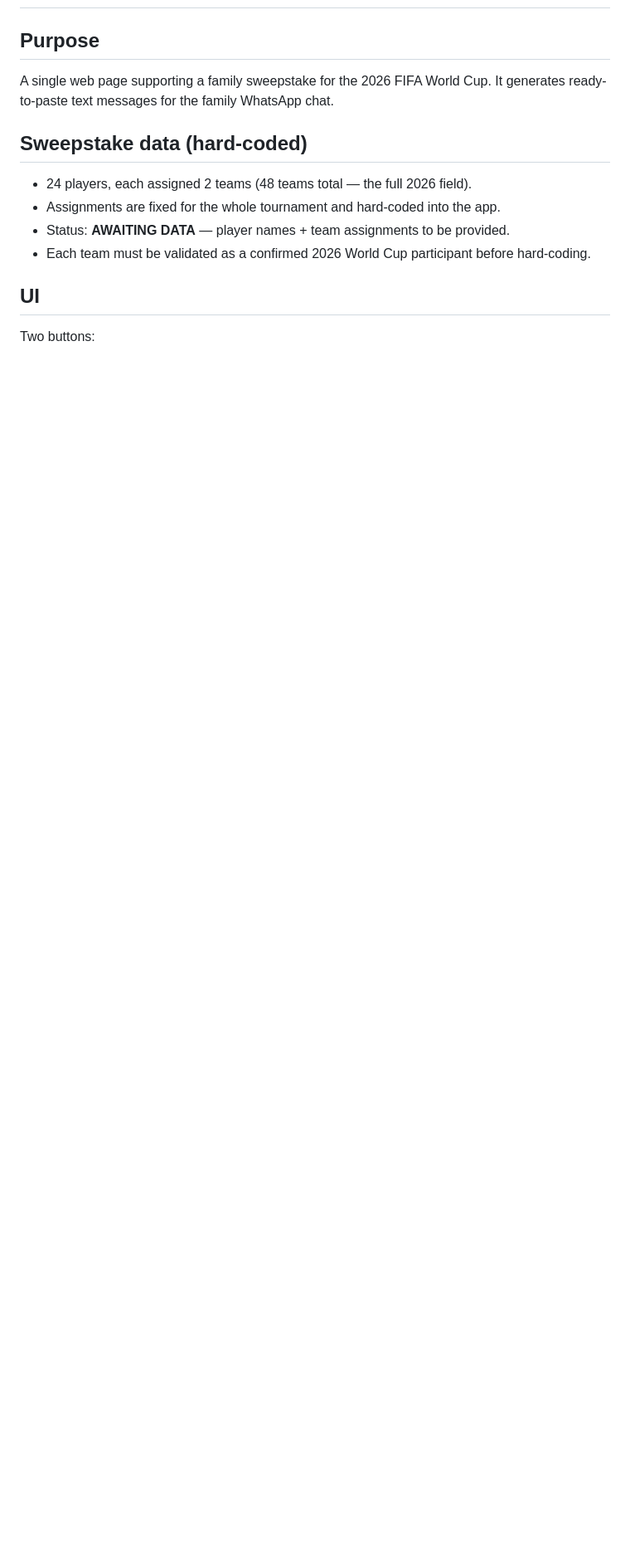
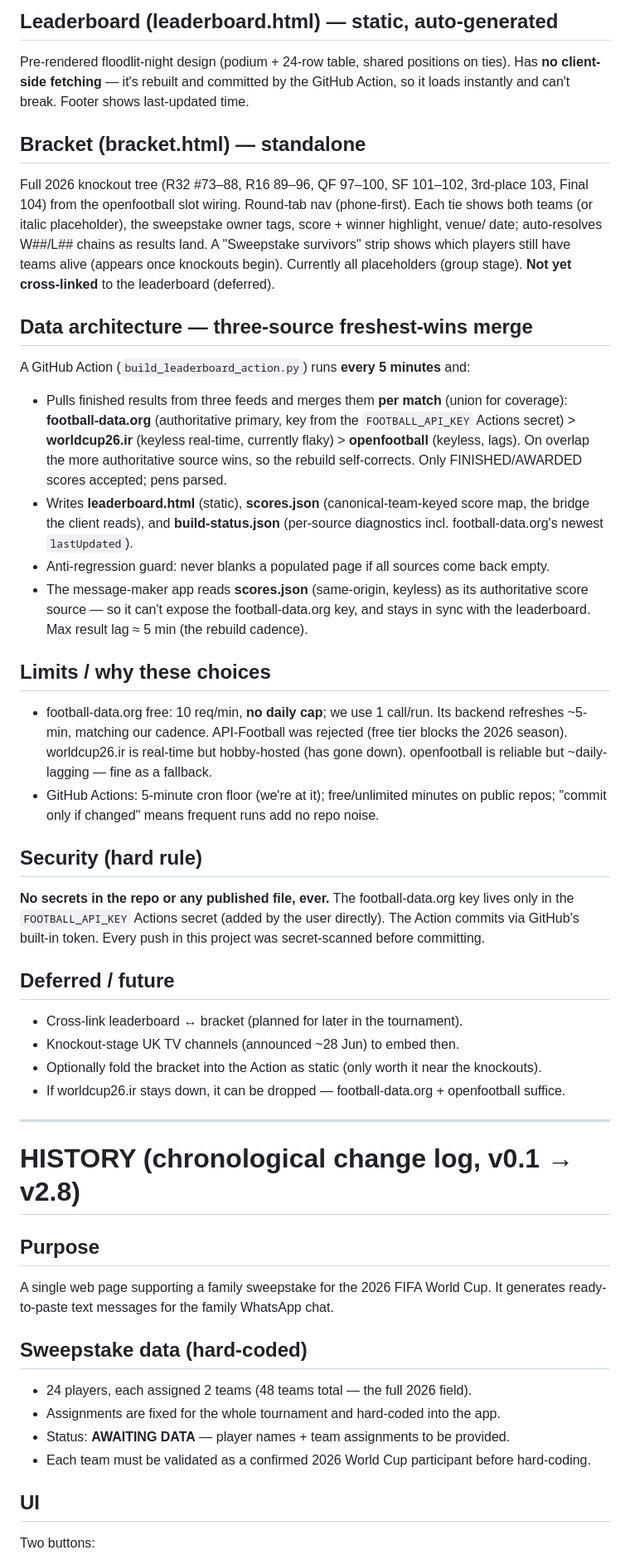
Before and after one commit to paulshep/worldcup2026, a Markdown page: SPEC.md, the part around one of its changes. Shown at 83% size. GitHub-like rendering; blank space fills up the shorter version.

Commit message:
Add authoritative current-state summary at top of spec

```diff
--- a/SPEC.md
+++ b/SPEC.md
@@ -2,3 +42,53 @@
+## Leaderboard (leaderboard.html) — static, auto-generated
+Pre-rendered floodlit-night design (podium + 24-row table, shared positions on ties). Has
+**no client-side fetching** — it's rebuilt and committed by the GitHub Action, so it loads
+instantly and can't break. Footer shows last-updated time.
+
+## Bracket (bracket.html) — standalone
+Full 2026 knockout tree (R32 #73–88, R16 89–96, QF 97–100, SF 101–102, 3rd-place 103, Final
+104) from the openfootball slot wiring. Round-tab nav (phone-first). Each tie shows both
+teams (or italic placeholder), the sweepstake owner tags, score + winner highlight, venue/
+date; auto-resolves W##/L## chains as results land. A "Sweepstake survivors" strip shows
+which players still have teams alive (appears once knockouts begin). Currently all
+placeholders (group stage). **Not yet cross-linked** to the leaderboard (deferred).
+
+## Data architecture — three-source freshest-wins merge
+A GitHub Action (`build_leaderboard_action.py`) runs **every 5 minutes** and:
+- Pulls finished results from three feeds and merges them **per match** (union for coverage):
+  **football-data.org** (authoritative primary, key from the `FOOTBALL_API_KEY` Actions
+  secret) > **worldcup26.ir** (keyless real-time, currently flaky) > **openfootball**
+  (keyless, lags). On overlap the more authoritative source wins, so the rebuild self-corrects.
+  Only FINISHED/AWARDED scores accepted; pens parsed.
+- Writes **leaderboard.html** (static), **scores.json** (canonical-team-keyed score map, the
+  bridge the client reads), and **build-status.json** (per-source diagnostics incl.
+  football-data.org's newest `lastUpdated`).
+- Anti-regression guard: never blanks a populated page if all sources come back empty.
+- The message-maker app reads **scores.json** (same-origin, keyless) as its authoritative
+  score source — so it can't expose the football-data.org key, and stays in sync with the
+  leaderboard. Max result lag ≈ 5 min (the rebuild cadence).
+
+## Limits / why these choices
+- football-data.org free: 10 req/min, **no daily cap**; we use 1 call/run. Its backend
+  refreshes ~5-min, matching our cadence. API-Football was rejected (free tier blocks the
+  2026 season). worldcup26.ir is real-time but hobby-hosted (has gone down). openfootball is
+  reliable but ~daily-lagging — fine as a fallback.
+- GitHub Actions: 5-minute cron floor (we're at it); free/unlimited minutes on public repos;
+  "commit only if changed" means frequent runs add no repo noise.
+
+## Security (hard rule)
+**No secrets in the repo or any published file, ever.** The football-data.org key lives only
+in the `FOOTBALL_API_KEY` Actions secret (added by the user directly). The Action commits via
+GitHub's built-in token. Every push in this project was secret-scanned before committing.
+
+## Deferred / future
+- Cross-link leaderboard ↔ bracket (planned for later in the tournament).
+- Knockout-stage UK TV channels (announced ~28 Jun) to embed then.
+- Optionally fold the bracket into the Action as static (only worth it near the knockouts).
+- If worldcup26.ir stays down, it can be dropped — football-data.org + openfootball suffice.
+
+---
+
+# HISTORY (chronological change log, v0.1 → v2.8)
 
 ## Purpose
 A single web page supporting a family sweepstake for the 2026 FIFA World Cup. It generates ready-to-paste text messages for the family WhatsApp chat.
```
Also changed, not shown: other parts of SPEC.md (+40 -0 lines).
